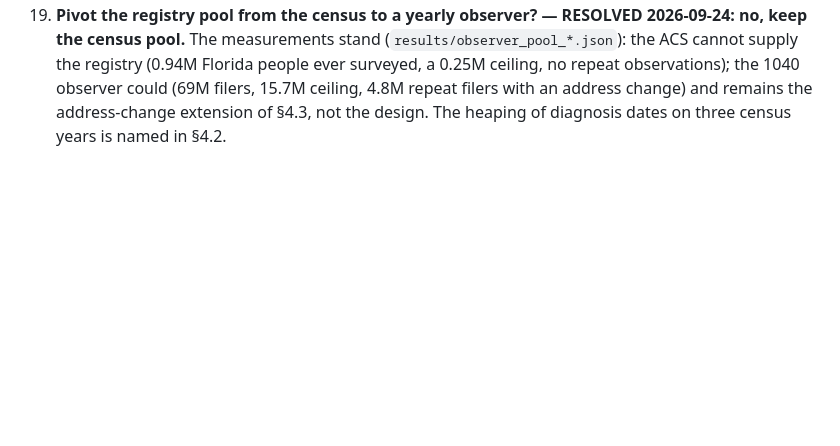
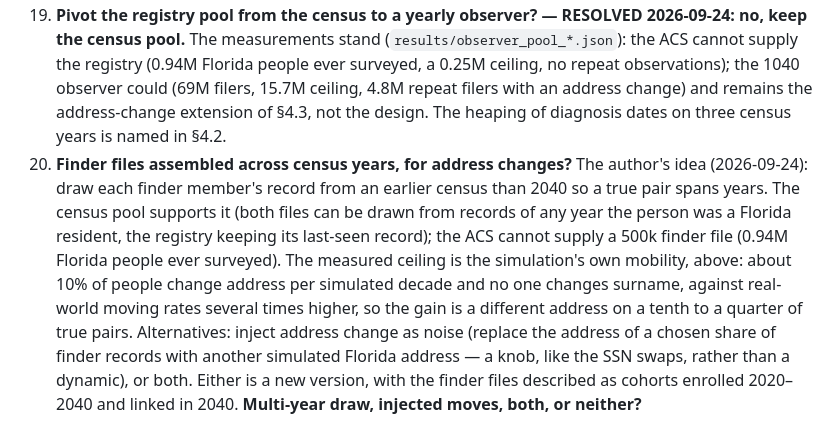
Before and after one commit to aflaxman/simulated_data_for_fcds_scale_rl, a Markdown page: OUTLINE.md, the part around one of its changes. Drawn GitHub-style; blank space fills up the shorter version.

```diff
--- a/OUTLINE.md
+++ b/OUTLINE.md
@@ -847,3 +847,4 @@ Ordered by dependency. Items 1–3 must complete before any other number in the
 17. **Common-names table (Table 2) stratifier:** by race/ethnicity (recommended — it makes Figure 3's mechanism visible) or by birth cohort? **Race/ethnicity, or birth cohort?**
 18. **A record-year column in the registry? — RESOLVED 2026-09-24: added, as `diagnosis_date`.** Each registry record carries a diagnosis date, a day within its census year (§2.3), so age at diagnosis is computable from the released fields (the acceptance notebook, §5c, checks it against Anders's table). The shortcut it hands a linker — every finder member's registry record is dated 2040, so filtering the registry to that year discards 54% of candidates — is named in §4.2 beside the heaping of dates on three years. A yearly observer (the 1040 observer, sized 2026-09-24) would remove both.
 19. **Pivot the registry pool from the census to a yearly observer? — RESOLVED 2026-09-24: no, keep the census pool.** The measurements stand (`results/observer_pool_*.json`): the ACS cannot supply the registry (0.94M Florida people ever surveyed, a 0.25M ceiling, no repeat observations); the 1040 observer could (69M filers, 15.7M ceiling, 4.8M repeat filers with an address change) and remains the address-change extension of §4.3, not the design. The heaping of diagnosis dates on three census years is named in §4.2.
+20. **Finder files assembled across census years, for address changes?** The author's idea (2026-09-24): draw each finder member's record from an earlier census than 2040 so a true pair spans years. The census pool supports it (both files can be drawn from records of any year the person was a Florida resident, the registry keeping its last-seen record); the ACS cannot supply a 500k finder file (0.94M Florida people ever surveyed). The measured ceiling is the simulation's own mobility, above: about 10% of people change address per simulated decade and no one changes surname, against real-world moving rates several times higher, so the gain is a different address on a tenth to a quarter of true pairs. Alternatives: inject address change as noise (replace the address of a chosen share of finder records with another simulated Florida address — a knob, like the SSN swaps, rather than a dynamic), or both. Either is a new version, with the finder files described as cohorts enrolled 2020–2040 and linked in 2040. **Multi-year draw, injected moves, both, or neither?**
```
Also changed, not shown: other parts of OUTLINE.md (+2 -2 lines).
